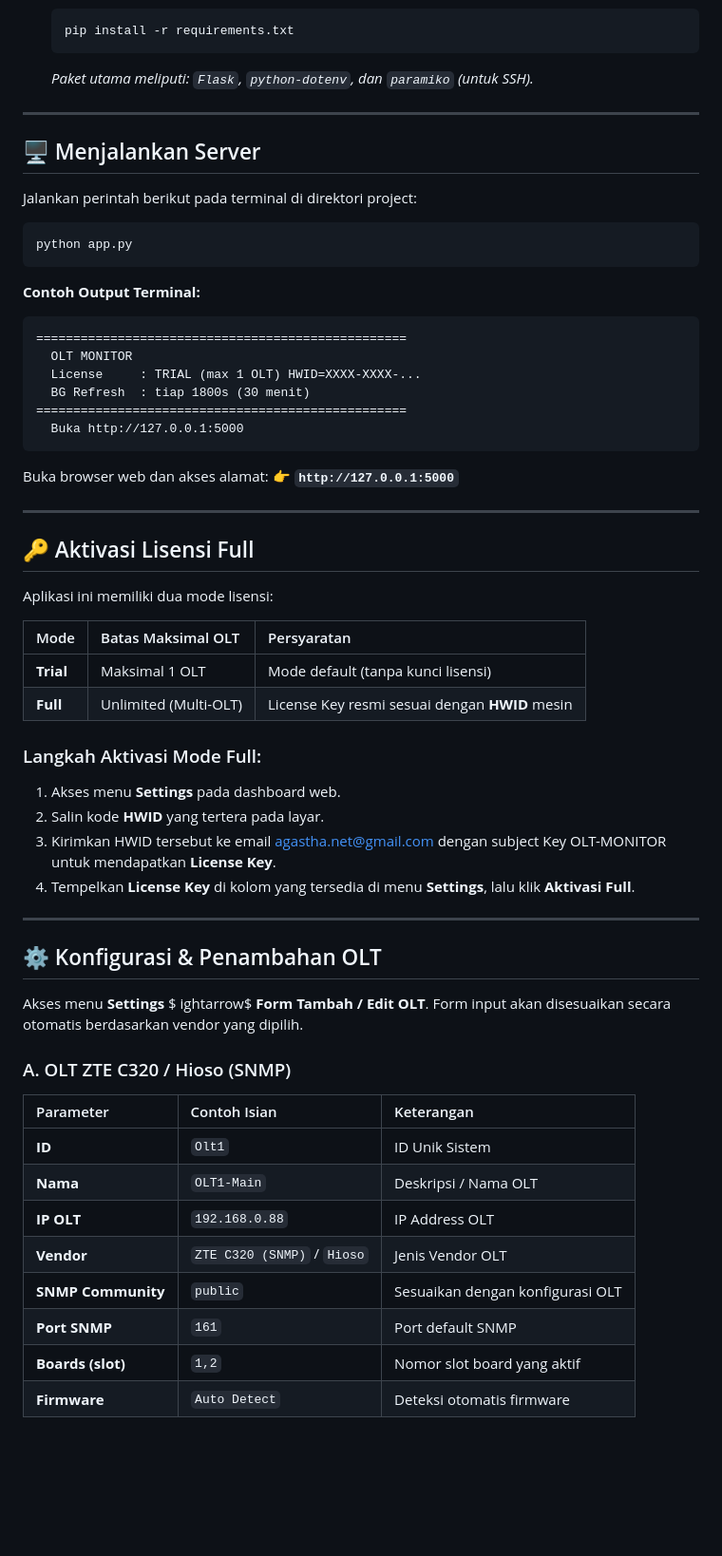
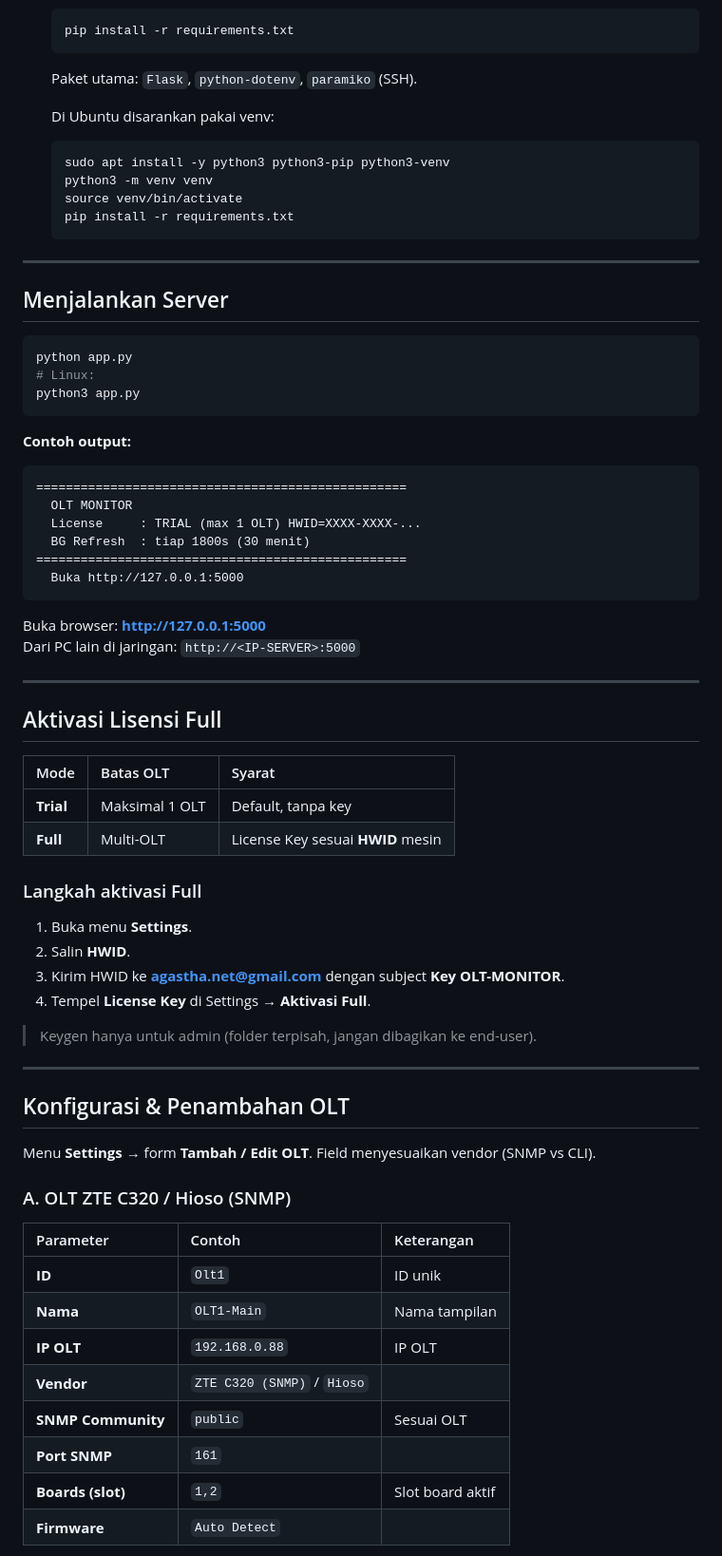
Before and after one commit to agasthanet/olt-monitor, a Markdown page: README.md, the part around one of its changes. Shown at 95% size. GitHub-like rendering; blank space fills up the shorter version.

````diff
--- a/README.md
+++ b/README.md
@@ -70,19 +78,27 @@ python --version
    ```bash
    pip install -r requirements.txt
    ```
-   *Paket utama meliputi: `Flask`, `python-dotenv`, dan `paramiko` (untuk SSH).*
+   Paket utama: `Flask`, `python-dotenv`, `paramiko` (SSH).
+
+   Di Ubuntu disarankan pakai venv:
+   ```bash
+   sudo apt install -y python3 python3-pip python3-venv
+   python3 -m venv venv
+   source venv/bin/activate
+   pip install -r requirements.txt
+   ```
 
 ---
 
-## 🖥️ Menjalankan Server
-
-Jalankan perintah berikut pada terminal di direktori project:
+## Menjalankan Server
 
 ```bash
 python app.py
+# Linux:
+python3 app.py
 ```
 
-**Contoh Output Terminal:**
+**Contoh output:**
 ```text
 ==================================================
   OLT MONITOR
@@ -92,43 +108,43 @@ python app.py
   Buka http://127.0.0.1:5000
 ```
 
-Buka browser web dan akses alamat:
-👉 **`http://127.0.0.1:5000`**
+Buka browser: **http://127.0.0.1:5000**
+Dari PC lain di jaringan: `http://<IP-SERVER>:5000`
 
 ---
 
-## 🔑 Aktivasi Lisensi Full
+## Aktivasi Lisensi Full
 
-Aplikasi ini memiliki dua mode lisensi:
+| Mode | Batas OLT | Syarat |
+| :--- | :--- | :--- |
+| **Trial** | Maksimal 1 OLT | Default, tanpa key |
+| **Full** | Multi-OLT | License Key sesuai **HWID** mesin |
 
-| Mode | Batas Maksimal OLT | Persyaratan |
-| :--- | :--- | :--- |
-| **Trial** | Maksimal 1 OLT | Mode default (tanpa kunci lisensi) |
-| **Full** | Unlimited (Multi-OLT) | License Key resmi sesuai dengan **HWID** mesin |
+### Langkah aktivasi Full
 
-### Langkah Aktivasi Mode Full:
-1. Akses menu **Settings** pada dashboard web.
-2. Salin kode **HWID** yang tertera pada layar.
-3. Kirimkan HWID tersebut ke email agastha.net@gmail.com dengan subject Key OLT-MONITOR untuk mendapatkan **License Key**.
-4. Tempelkan **License Key** di kolom yang tersedia di menu **Settings**, lalu klik **Aktivasi Full**.
+1. Buka menu **Settings**.
+2. Salin **HWID**.
+3. Kirim HWID ke **agastha.net@gmail.com** dengan subject **Key OLT-MONITOR**.
+4. Tempel **License Key** di Settings → **Aktivasi Full**.
+
+> Keygen hanya untuk admin (folder terpisah, jangan dibagikan ke end-user).
 
 ---
 
-## ⚙️ Konfigurasi & Penambahan OLT
+## Konfigurasi & Penambahan OLT
 
-Akses menu **Settings** $
-ightarrow$ **Form Tambah / Edit OLT**. Form input akan disesuaikan secara otomatis berdasarkan vendor yang dipilih.
+Menu **Settings** → form **Tambah / Edit OLT**. Field menyesuaikan vendor (SNMP vs CLI).
 
 ### A. OLT ZTE C320 / Hioso (SNMP)
 
-| Parameter | Contoh Isian | Keterangan |
+| Parameter | Contoh | Keterangan |
 | :--- | :--- | :--- |
-| **ID** | `Olt1` | ID Unik Sistem |
-| **Nama** | `OLT1-Main` | Deskripsi / Nama OLT |
-| **IP OLT** | `192.168.0.88` | IP Address OLT |
-| **Vendor** | `ZTE C320 (SNMP)` / `Hioso` | Jenis Vendor OLT |
-| **SNMP Community** | `public` | Sesuaikan dengan konfigurasi OLT |
-| **Port SNMP** | `161` | Port default SNMP |
-| **Boards (slot)** | `1,2` | Nomor slot board yang aktif |
-| **Firmware** | `Auto Detect` | Deteksi otomatis firmware |
+| **ID** | `Olt1` | ID unik |
+| **Nama** | `OLT1-Main` | Nama tampilan |
+| **IP OLT** | `192.168.0.88` | IP OLT |
+| **Vendor** | `ZTE C320 (SNMP)` / `Hioso` | |
+| **SNMP Community** | `public` | Sesuai OLT |
+| **Port SNMP** | `161` | |
+| **Boards (slot)** | `1,2` | Slot board aktif |
+| **Firmware** | `Auto Detect` | |
 
````
Also changed, not shown: other parts of README.md (+151 -93 lines).
